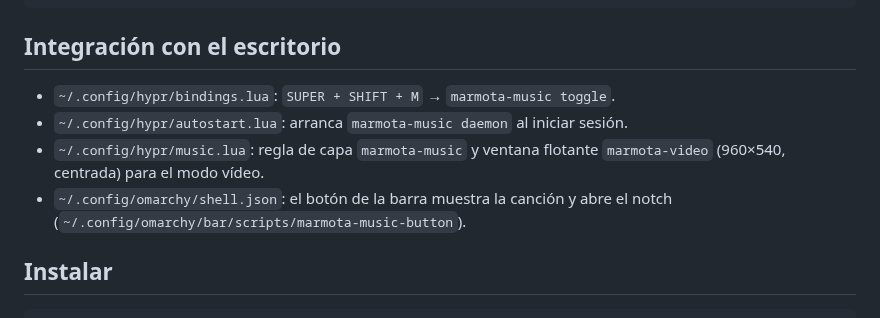
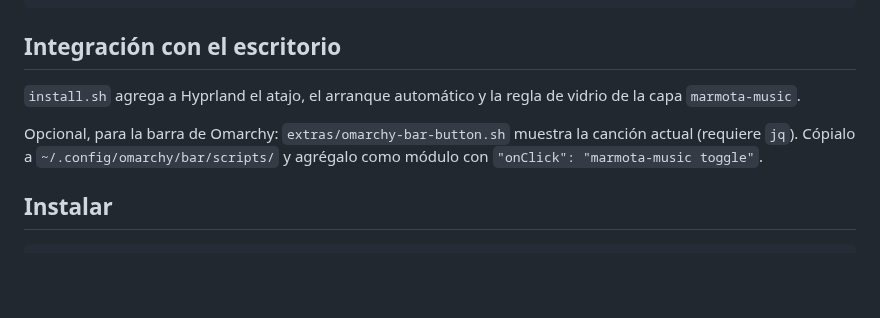
Before and after one commit to JorgeBelmarEscalona/marmota-music, a Markdown page: README.md, the part around one of its changes. GitHub-like rendering; blank space fills up the shorter version.

```diff
--- a/README.md
+++ b/README.md
@@ -56,12 +60,12 @@ marmota-music search [texto]
 
 ## Integración con el escritorio
 
-- `~/.config/hypr/bindings.lua`: `SUPER + SHIFT + M` → `marmota-music toggle`.
-- `~/.config/hypr/autostart.lua`: arranca `marmota-music daemon` al iniciar sesión.
-- `~/.config/hypr/music.lua`: regla de capa `marmota-music` y ventana flotante
-  `marmota-video` (960×540, centrada) para el modo vídeo.
-- `~/.config/omarchy/shell.json`: el botón de la barra muestra la canción y abre
-  el notch (`~/.config/omarchy/bar/scripts/marmota-music-button`).
+`install.sh` agrega a Hyprland el atajo, el arranque automático y la regla de
+vidrio de la capa `marmota-music`.
+
+Opcional, para la barra de Omarchy: `extras/omarchy-bar-button.sh` muestra la
+canción actual (requiere `jq`). Cópialo a `~/.config/omarchy/bar/scripts/` y
+agrégalo como módulo con `"onClick": "marmota-music toggle"`.
 
 ## Instalar
 
```
Also changed, not shown: other parts of README.md (+7 -3 lines), docs/buscar.png (added), docs/video-letra.png (added), 3 other files.
